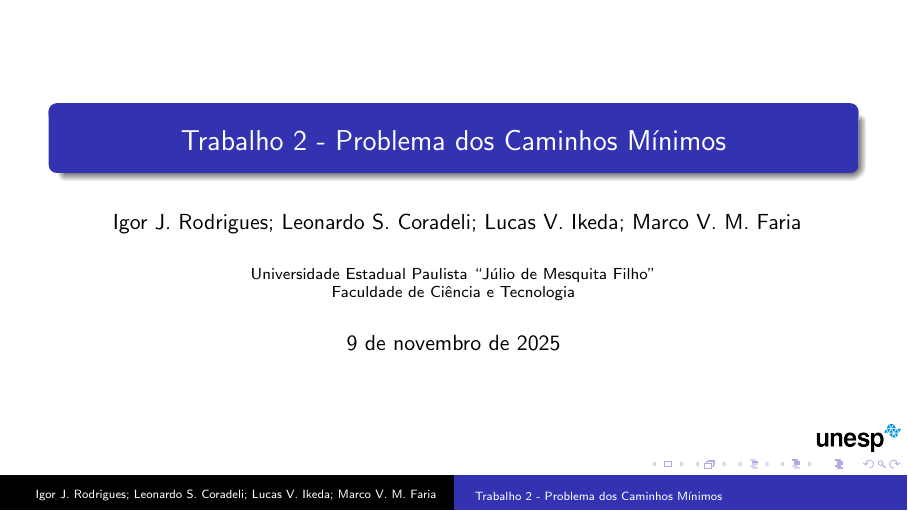
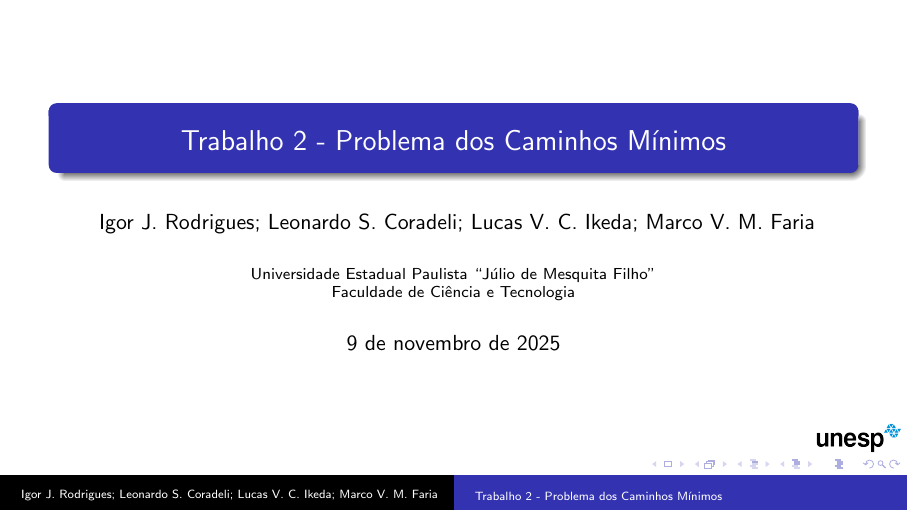
Before and after one commit to MarcoVMF/Linear-Programing, LaTeX slides (Trabalho 2 - Slides/Problema dos Caminhos Mínimos/main.tex, which reads Trabalho 2 - Slides/Problema dos Caminhos Mínimos/1-title-page/custom.tex): page 1 of 10. Compiled offline with pdfLaTeX.

Commit message:
< docs > corrigindo nome do autor

```diff
--- a/Trabalho 2 - Slides/Problema dos Caminhos Mínimos/1-title-page/custom.tex
+++ b/Trabalho 2 - Slides/Problema dos Caminhos Mínimos/1-title-page/custom.tex
@@ -1,6 +1,6 @@
 \logo{\includegraphics[height=0.5cm]{images/unesp.png}}
 \title{Trabalho 2 - Problema dos Caminhos Mínimos}
-\author{ Igor J. Rodrigues; Leonardo S. Coradeli; Lucas V. Ikeda; Marco V. M. Faria}
+\author{ Igor J. Rodrigues; Leonardo S. Coradeli; Lucas V. C. Ikeda; Marco V. M. Faria}
 \institute{Universidade Estadual Paulista ``Júlio de Mesquita Filho''\\Faculdade de Ciência e Tecnologia}
 \date{\today}
 
```
Also changed, not shown: Trabalho 2 - Slides/Problema do Transporte/1-title-page/custom.tex (+1 -1 lines).
